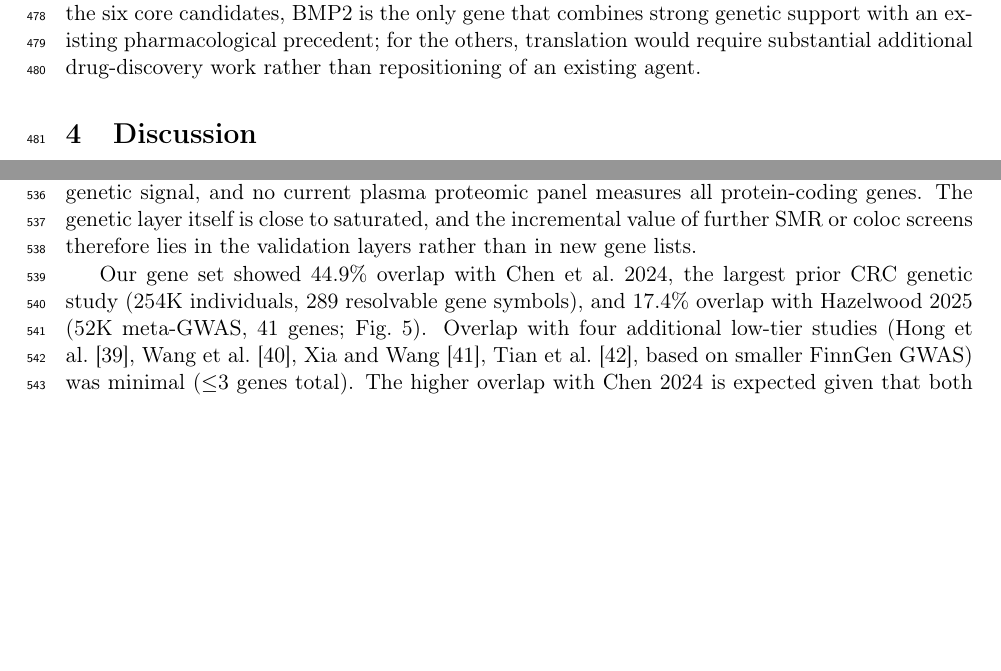
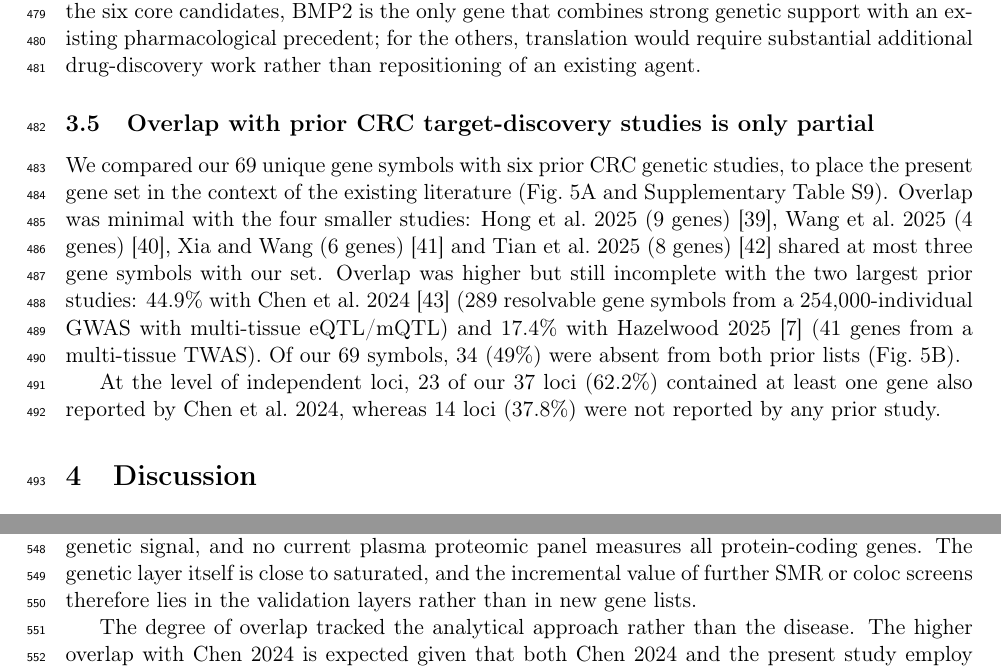
Before and after one commit to zjjwcwk2025/crc-smr-pqtl-atlas, a LaTeX document (manuscript/crc_smr_atlas_rev3.tex): two parts of pages 19 and 22 of 34 before the commit and two parts of pages 19 and 24 of 34 after it, joined at a grey line, cut so that both start at the same text, the shorter picture padded with empty space. Compiled offline with pdfLaTeX.

Commit message:
Restructure Results into five subsections and fix figure/table citation order
The journal numbers figures and tables in the order they are first cited in
the text. The Methods section cited Fig. 2b before Fig. 1 had appeared, and
it also cited Table 2 and Table 3 ahead of Table 1; neither Methods sentence
needs the number, so the numbers are removed there.

The overlap with prior CRC target-discovery studies is a result, but it was
reported only in the Discussion and Fig. 5 was never cited in the Results.
A fifth Results subsection now reports the overlap counts and the locus-level
split, and the Fig. 5 float moves there. The Discussion keeps the
interpretation and no longer repeats the numbers.

Also: three Results headings restated as claims rather than descriptions; the
six citations in the new subsection added; panel letters inside the new
subsection made uppercase, matching the legends; TWAS defined at first use;
US spelling for colocalizing/colocalizes.

Supplementary: carry the tblnote definition that the two-column table notes
need.

```diff
--- a/manuscript/crc_smr_atlas_rev3.tex
+++ b/manuscript/crc_smr_atlas_rev3.tex
@@ -913,3 +914,23 @@ across DrugBank and Open Targets. Tier A: highest repurposing potential (coloc $
 \end{figure}
 
 %==========================================================================
+\subsection{Overlap with prior CRC target-discovery studies is only partial}
+
+We compared our 69 unique gene symbols with six prior CRC genetic studies, to
+place the present gene set in the context of the existing literature
+(Fig.~\ref{fig:competitor}A and Supplementary Table~S9). Overlap was minimal
+with the four smaller studies: Hong et al.~2025 (9
+genes)~\cite{hong2025integrative}, Wang et al.~2025 (4
+genes)~\cite{wang2025discovoncol}, Xia and Wang
+(6 genes)~\cite{xia2025bmccancer} and Tian et al.~2025 (8
+genes)~\cite{tian2025dbi} shared at most three gene symbols with our set. Overlap was higher but still incomplete with
+the two largest prior studies: 44.9\% with Chen et
+al.~2024~\cite{chen2024integrative} (289 resolvable gene
+symbols from a 254,000-individual GWAS with multi-tissue eQTL/mQTL) and 17.4\%
+with Hazelwood 2025~\cite{hazelwood2025multi} (41 genes from a multi-tissue
+TWAS). Of our 69 symbols, 34
+(49\%) were absent from both prior lists (Fig.~\ref{fig:competitor}B).
+
+At the level of independent loci, 23 of our 37 loci (62.2\%) contained at least
+one gene also reported by Chen et al.~2024, whereas 14 loci (37.8\%) were not
+reported by any prior study.
@@ -992,14 +1048,8 @@ plasma proteomic panel measures all protein-coding genes. The genetic layer
 itself is close to saturated, and the incremental value of further SMR or coloc
 screens therefore lies in the validation layers rather than in new gene lists.
 
-Our gene set showed 44.9\% overlap with Chen et al.~2024, the
-largest prior CRC genetic study (254K individuals, 289 resolvable gene symbols), and
-17.4\% overlap with Hazelwood 2025 (52K meta-GWAS, 41 genes; Fig.~\ref{fig:competitor}).
-Overlap with four additional low-tier studies (Hong et al.~\cite{hong2025integrative}, Wang et al.~\cite{wang2025discovoncol},
-Xia and Wang~\cite{xia2025bmccancer}, Tian et al.~\cite{tian2025dbi}, based on
-smaller FinnGen GWAS) was minimal
-($\leq$3 genes total). The higher
-overlap with Chen 2024 is expected given that both Chen 2024 and the present
+The degree of overlap tracked the analytical approach rather than the
+disease. The higher overlap with Chen 2024 is expected given that both Chen 2024 and the present
 study employ SMR from blood eQTL data, whereas Hazelwood 2025 relies on
 multi-tissue TWAS with splicing QTLs---methodologically distinct approaches
 that test different biological hypotheses and consequently identify partially non-overlapping gene sets~\cite{chen2024integrative, hazelwood2025multi}. The gene-level comparison underlying Fig.~\ref{fig:competitor} is provided in Supplementary Table~S9.
```
Also changed, not shown: manuscript/crc_smr_supplementary.tex (+1 -0 lines), manuscript/crc_smr_atlas_rev3.tex (100 more changed lines).
